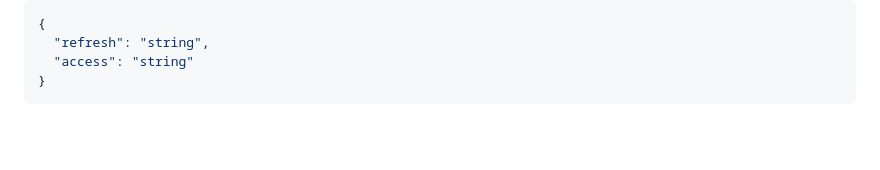
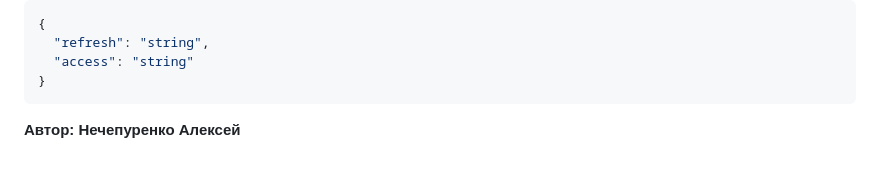
Before and after one commit to Apollo297/api_final_yatube, a Markdown page: README.md, the part around the change. Drawn GitHub-style; blank space fills up the shorter version.

````diff
--- a/README.md
+++ b/README.md
@@ -156,3 +156,5 @@ ___
   "access": "string"
 }
 ```
+
+**Автор: Нечепуренко Алексей**
````
